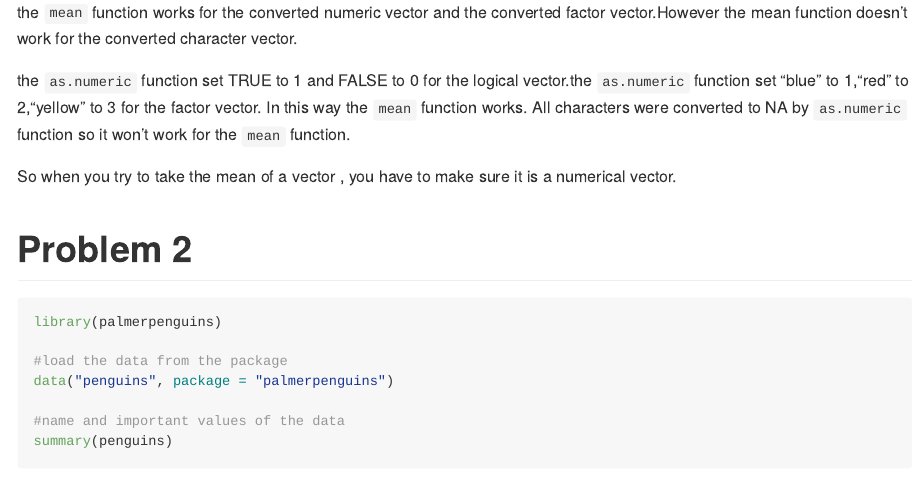
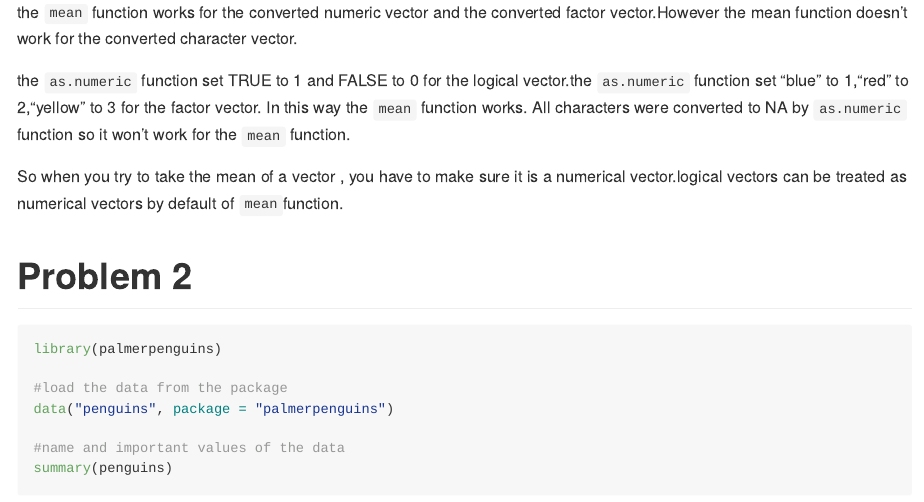
Before and after one commit to Paulina-Han/P8105_hw1_qh2251, an R Markdown document (P8105_hw1_qh2251.Rmd): the page in a window 1100 px wide, from 1210 px down. The pictures show the output file P8105_hw1_qh2251.md that the author committed with the source, drawn offline in the style of GitHub.

Commit message:
modified wording

````diff
--- a/P8105_hw1_qh2251.Rmd
+++ b/P8105_hw1_qh2251.Rmd
@@ -38,7 +38,7 @@ the `mean` function works for the converted numeric vector and the converted fac
 
 the `as.numeric` function set TRUE to 1 and FALSE to 0 for the logical vector.the `as.numeric` function set "blue" to 1,"red" to 2,"yellow" to 3 for the factor vector. In this way the `mean` function works. All characters were converted to NA by `as.numeric` function so it won't work for the `mean` function.
 
-So when you try to take the mean of a vector , you have to make sure it is a numerical vector.
+So when you try to take the mean of a vector , you have to make sure it is a numerical vector.logical vectors can be treated as numerical vectors by default of `mean`function.
 
 # Problem 2
 ```{r}
````
Also changed, not shown: P8105_hw1_qh2251.md, scatter_plot.pdf.
